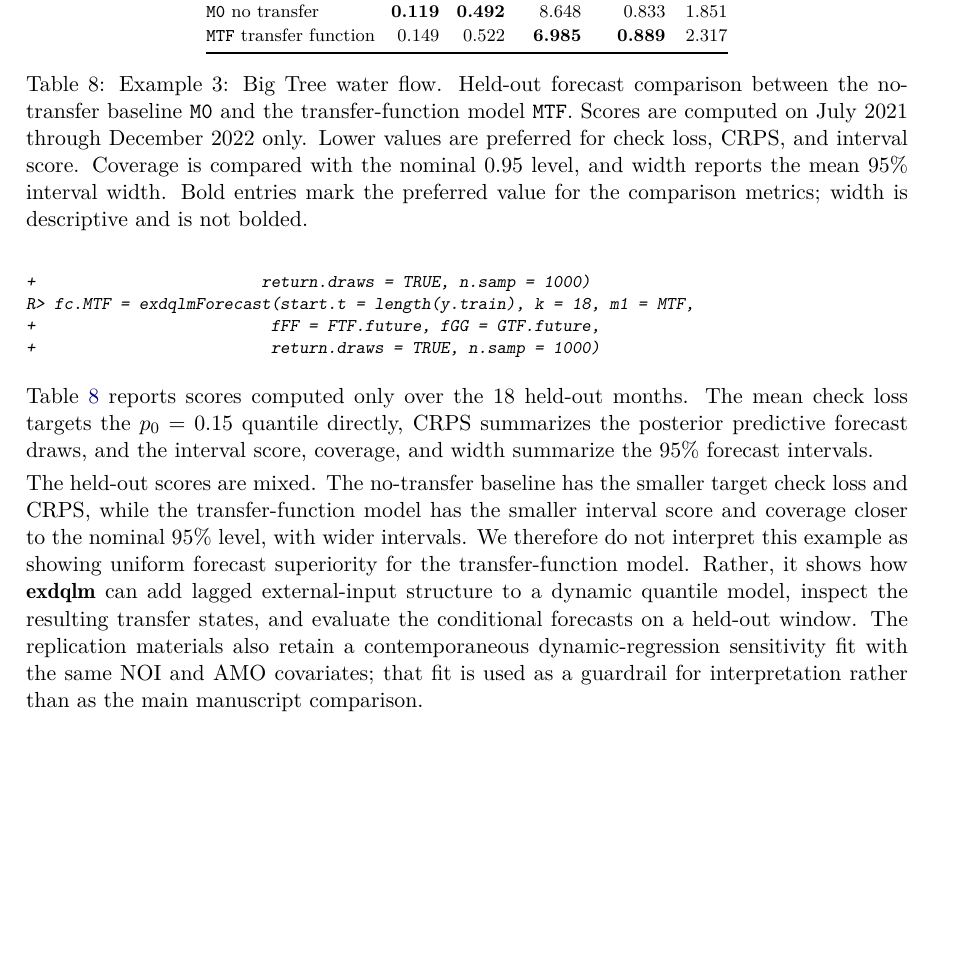
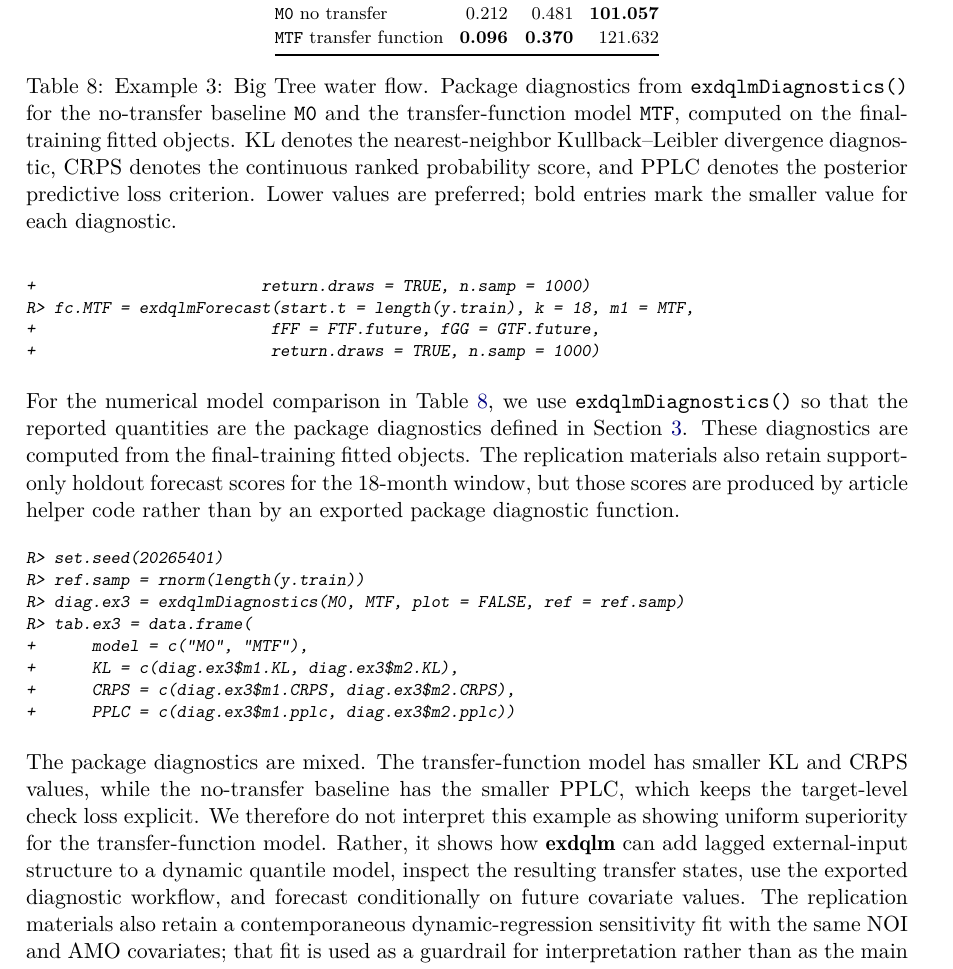
Before and after one commit to AntonioAPDL/exdqlm---Article, a LaTeX document (exdqlm-jss.tex): part of page 25 of 38, cut so that both start at the same text, the shorter picture padded with empty space. Compiled offline with pdfLaTeX.

Commit message:
Align Example 3 table with package diagnostics

```diff
--- a/exdqlm-jss.tex
+++ b/exdqlm-jss.tex
@@ -1046,10 +1046,29 @@ R> fc.MTF = exdqlmForecast(start.t = length(y.train), k = 18, m1 = MTF,
 \end{CodeInput}
 \end{CodeChunk}
 
-Table \ref{tab:ex3} reports scores computed only over the 18 held-out months. The mean check loss targets the \(p_0=0.15\) quantile directly, CRPS summarizes the posterior predictive forecast draws, and the interval score, coverage, and width summarize the 95\% forecast intervals.
+For the numerical model comparison in Table \ref{tab:ex3}, we use
+\code{exdqlmDiagnostics()} so that the reported quantities are the package
+diagnostics defined in Section \ref{sec:diags}. These diagnostics are computed
+from the final-training fitted objects. The replication materials also retain
+support-only holdout forecast scores for the 18-month window, but those scores
+are produced by article helper code rather than by an exported package
+diagnostic function.
+
+\begin{CodeChunk}
+\begin{CodeInput}
+R> set.seed(20265401)
+R> ref.samp = rnorm(length(y.train))
+R> diag.ex3 = exdqlmDiagnostics(M0, MTF, plot = FALSE, ref = ref.samp)
+R> tab.ex3 = data.frame(
++      model = c("M0", "MTF"),
++      KL = c(diag.ex3$m1.KL, diag.ex3$m2.KL),
++      CRPS = c(diag.ex3$m1.CRPS, diag.ex3$m2.CRPS),
++      PPLC = c(diag.ex3$m1.pplc, diag.ex3$m2.pplc))
+\end{CodeInput}
+\end{CodeChunk}
 
 \begin{table}[t!]
 \centering
 \TableStyle
-\begin{tabular}{@{}lrrrrr@{}}
+\begin{tabular}{@{}lrrr@{}}
  \toprule
@@ -1057,13 +1076,28 @@ Table \ref{tab:ex3} reports scores computed only over the 18 held-out months. Th
  \midrule
- \code{M0} no transfer & \textbf{0.119} & \textbf{0.492} & 8.648 & 0.833 & 1.851 \\
- \code{MTF} transfer function & 0.149 & 0.522 & \textbf{6.985} & \textbf{0.889} & 2.317 \\
+ \code{M0} no transfer & 0.212 & 0.481 & \textbf{101.057} \\
+ \code{MTF} transfer function & \textbf{0.096} & \textbf{0.370} & 121.632 \\
  \bottomrule
 \end{tabular}
-\caption{Example 3: Big Tree water flow. Held-out forecast comparison between the no-transfer baseline \code{M0} and the transfer-function model \code{MTF}. Scores are computed on July 2021 through December 2022 only. Lower values are preferred for check loss, CRPS, and interval score. Coverage is compared with the nominal 0.95 level, and width reports the mean 95\% interval width. Bold entries mark the preferred value for the comparison metrics; width is descriptive and is not bolded.}
+\caption{Example 3: Big Tree water flow. Package diagnostics from
+\code{exdqlmDiagnostics()} for the no-transfer baseline \code{M0} and the
+transfer-function model \code{MTF}, computed on the final-training fitted
+objects. KL denotes the nearest-neighbor Kullback--Leibler divergence diagnostic,
+CRPS denotes the continuous ranked probability score, and PPLC denotes the
+posterior predictive loss criterion. Lower values are preferred; bold entries
+mark the smaller value for each diagnostic.}
 \label{tab:ex3}
 \end{table}
 
-The held-out scores are mixed. The no-transfer baseline has the smaller target check loss and CRPS, while the transfer-function model has the smaller interval score and coverage closer to the nominal 95\% level, with wider intervals. We therefore do not interpret this example as showing uniform forecast superiority for the transfer-function model. Rather, it shows how \pkg{exdqlm} can add lagged external-input structure to a dynamic quantile model, inspect the resulting transfer states, and evaluate the conditional forecasts on a held-out window. The replication materials also retain a contemporaneous dynamic-regression sensitivity fit with the same NOI and AMO covariates; that fit is used as a guardrail for interpretation rather than as the main manuscript comparison.
+The package diagnostics are mixed. The transfer-function model has smaller KL
+and CRPS values, while the no-transfer baseline has the smaller PPLC, which
+keeps the target-level check loss explicit. We therefore do not interpret this
+example as showing uniform superiority for the transfer-function model. Rather,
+it shows how \pkg{exdqlm} can add lagged external-input structure to a dynamic
+quantile model, inspect the resulting transfer states, use the exported
+diagnostic workflow, and forecast conditionally on future covariate values. The
+replication materials also retain a contemporaneous dynamic-regression
+sensitivity fit with the same NOI and AMO covariates; that fit is used as a
+guardrail for interpretation rather than as the main manuscript comparison.
 
 %%%%%%%%%%%%%%%%%%%%%%%%%%%%%%%%%%%%%%%%%
 %%%%%%%%%%%%%%%%%%%%%%%%%%%%%%%%%%%%%%%%%
```
Also changed, not shown: analysis/manuscript/examples/ex3_big_tree/artifacts.yml (+2 -1 lines), analysis/manuscript/outputs/tables/benchmark_environment.csv (+1 -1 lines), analysis/manuscript/outputs/tables/ex3_diagnostics_summary.csv (added, +3 -0 lines), analysis/manuscript/outputs/tables/manuscript_repro_tracker.csv (+3 -2 lines), analysis/manuscript/outputs/tables/manuscript_repro_tracker.md (+4 -3 lines), manuscript-reproducibility-index.md (+3 -2 lines), analysis/manuscript/examples/ex3_big_tree/README.md, exdqlm-jss.pdf, exdqlm-jss.tex (2 more changed lines), 4 other files.
